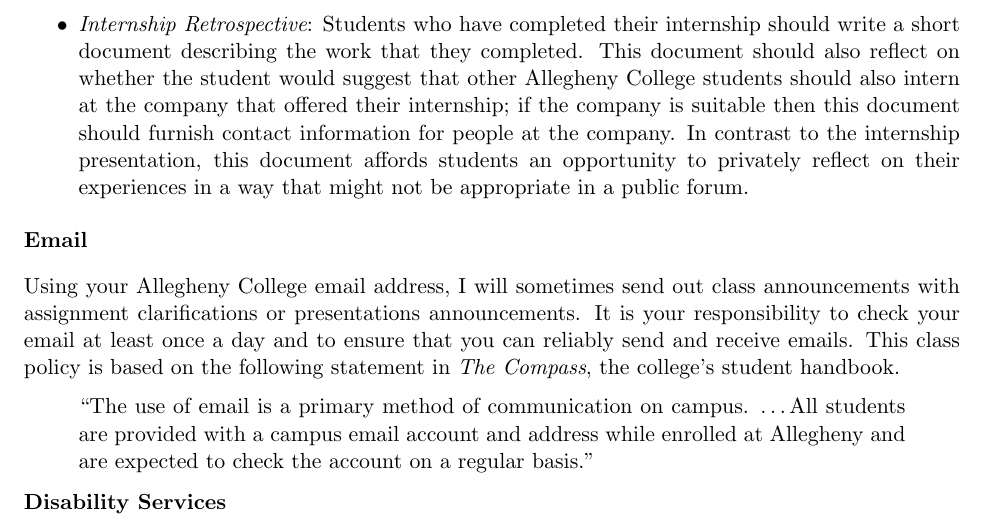
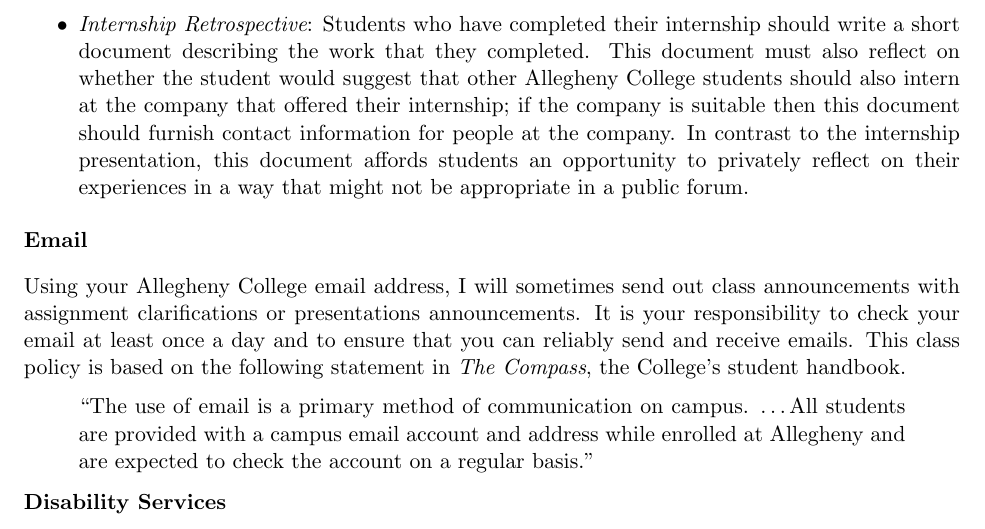
Before and after one commit to gkapfham/cs500501F2014, a LaTeX document (syllabus/cs500501-syllabus.tex): part of page 4 of 4, cut so that both start at the same text. Compiled offline with pdfLaTeX; a LaTeX package or settings file that is missing is left out.

Commit message:
Made two final changes to the cs500501-syllabus.

```diff
--- a/syllabus/cs500501-syllabus.tex
+++ b/syllabus/cs500501-syllabus.tex
@@ -181,7 +181,7 @@
     several minutes.
 
   \item {\em Internship Retrospective}: Students who have completed their internship should write a short document
-    describing the work that they completed.  This document should also reflect on whether the student would suggest
+    describing the work that they completed.  This document must also reflect on whether the student would suggest
     that other Allegheny College students should also intern at the company that offered their internship;  if the
     company is suitable then this document should furnish contact information for people at the company.  In
     contrast to the internship presentation, this document affords students an opportunity to privately reflect on
@@ -194,7 +194,7 @@
 Using your Allegheny College email address, I will sometimes send out class announcements with assignment clarifications
 or presentations announcements. It is your responsibility to check your email at least once a day and to ensure that you
 can reliably send and receive emails. This class policy is based on the following statement in {\em The Compass}, the
-college's student handbook.
+College's student handbook.
 
 \vspace*{-.1in}
 \begin{quote}
```
